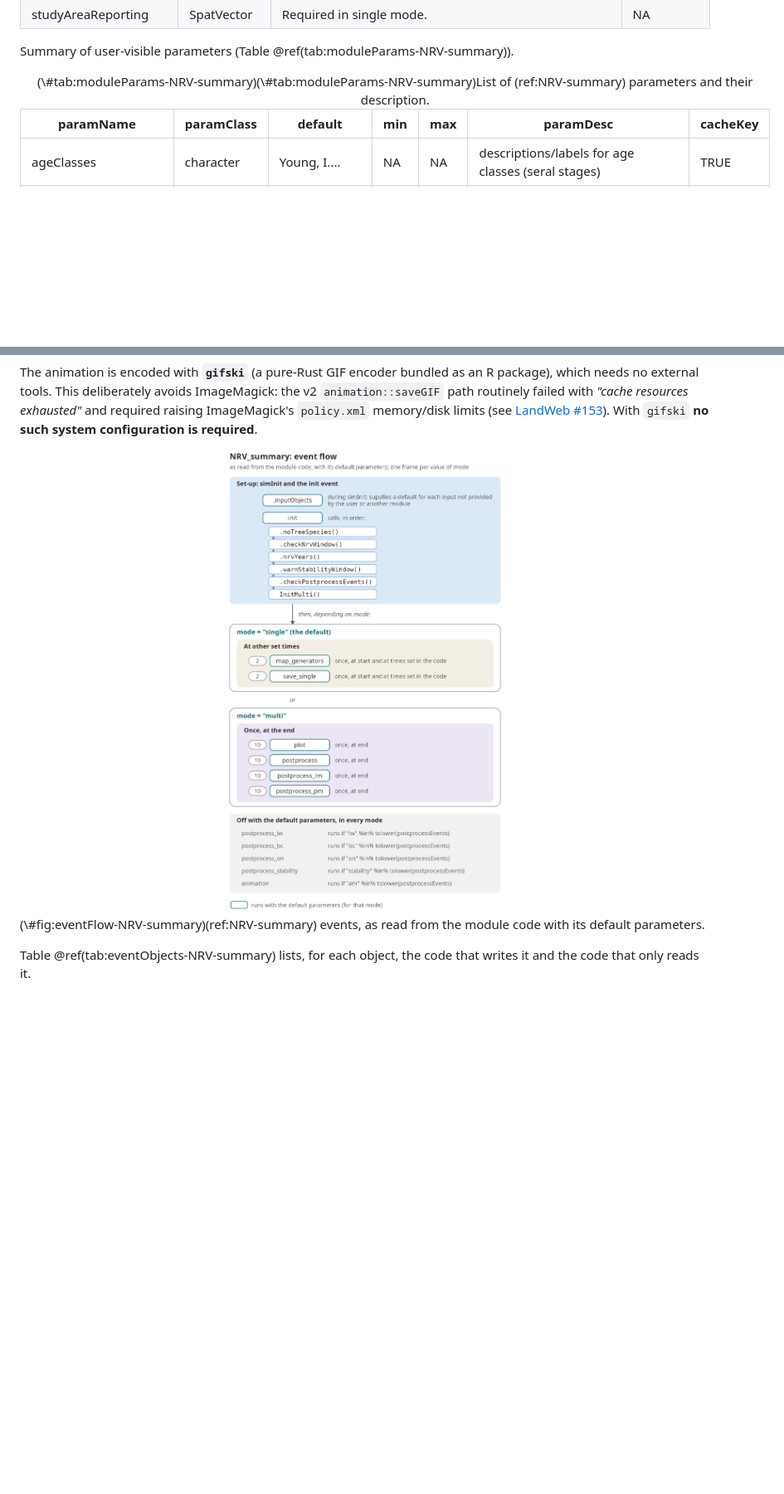
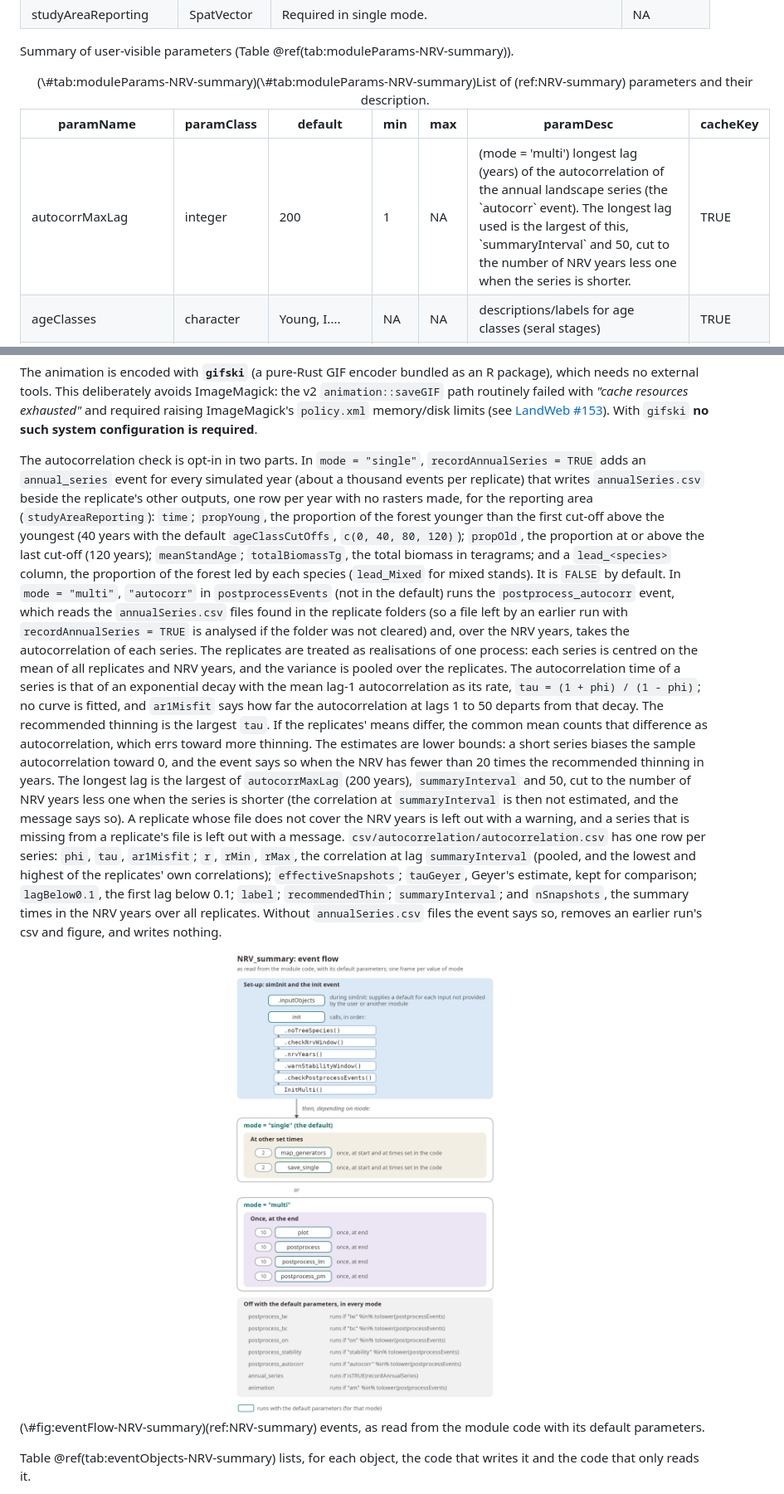
Before and after one commit to FOR-CAST/NRV_summary, a Markdown page: NRV_summary.md, 2 parts joined by grey strips. Shown at 83% size. Drawn GitHub-style; pictures changed too: figures/NRV_summary_eventFlow.png; blank space fills up the shorter version.

Commit message:
Re-build NRV_summary.Rmd

```diff
--- a/NRV_summary.md
+++ b/NRV_summary.md
@@ -149,6 +149,15 @@ Summary of user-visible parameters (Table \@ref(tab:moduleParams-NRV-summary)).
  </thead>
 <tbody>
   <tr>
+   <td style="text-align:left;"> autocorrMaxLag </td>
+   <td style="text-align:left;"> integer </td>
+   <td style="text-align:left;"> 200 </td>
+   <td style="text-align:left;"> 1 </td>
+   <td style="text-align:left;"> NA </td>
+   <td style="text-align:left;"> (mode = 'multi') longest lag (years) of the autocorrelation of the annual landscape series (the `autocorr` event). The longest lag used is the largest of this, `summaryInterval` and 50, cut to the number of NRV years less one when the series is shorter. </td>
+   <td style="text-align:left;"> TRUE </td>
+  </tr>
+  <tr>
    <td style="text-align:left;"> ageClasses </td>
    <td style="text-align:left;"> character </td>
    <td style="text-align:left;"> Young, I.... </td>
@@ -445,6 +463,42 @@ raising ImageMagick's `policy.xml` memory/disk limits (see
 [LandWeb #153](https://github.com/PredictiveEcology/LandWeb/issues/153)). With `gifski`
 **no such system configuration is required**.
 
+The autocorrelation check is opt-in in two parts. In `mode = "single"`,
+`recordAnnualSeries = TRUE` adds an `annual_series` event for every simulated year (about a
+thousand events per replicate) that writes `annualSeries.csv` beside the replicate's other
+outputs, one row per year with no rasters made, for the reporting area (`studyAreaReporting`):
+`time`; `propYoung`, the proportion of the forest younger than the first cut-off above the
+youngest (40 years with the default `ageClassCutOffs`, `c(0, 40, 80, 120)`); `propOld`, the
+proportion at or above the last cut-off (120 years); `meanStandAge`; `totalBiomassTg`, the total biomass in teragrams;
+and a `lead_<species>` column, the proportion of the forest led by each species (`lead_Mixed`
+for mixed stands). It is `FALSE` by default.
+In `mode = "multi"`, `"autocorr"` in `postprocessEvents` (not in the default) runs the
+`postprocess_autocorr` event, which reads the `annualSeries.csv` files found in the replicate
+folders (so a file left by an earlier run with `recordAnnualSeries = TRUE` is analysed if the
+folder was not cleared) and, over the NRV years, takes the autocorrelation of each series.
+The replicates are treated as realisations of one process: each series is centred on the mean
+of all replicates and NRV years, and the variance is pooled over the replicates.
+The autocorrelation time of a series is that of an exponential decay with the mean lag-1
+autocorrelation as its rate, `tau = (1 + phi) / (1 - phi)`; no curve is fitted, and `ar1Misfit`
+says how far the autocorrelation at lags 1 to 50 departs from that decay.
+The recommended thinning is the largest `tau`.
+If the replicates' means differ, the common mean counts that difference as autocorrelation,
+which errs toward more thinning.
+The estimates are lower bounds: a short series biases the sample autocorrelation toward 0,
+and the event says so when the NRV has fewer than 20 times the recommended thinning in years.
+The longest lag is the largest of `autocorrMaxLag` (200 years), `summaryInterval` and 50, cut to
+the number of NRV years less one when the series is shorter (the correlation at `summaryInterval`
+is then not estimated, and the message says so).
+A replicate whose file does not cover the NRV years is left out with a warning, and a series
+that is missing from a replicate's file is left out with a message.
+`csv/autocorrelation/autocorrelation.csv` has one row per series: `phi`, `tau`, `ar1Misfit`;
+`r`, `rMin`, `rMax`, the correlation at lag `summaryInterval` (pooled, and the lowest and highest
+of the replicates' own correlations); `effectiveSnapshots`; `tauGeyer`, Geyer's estimate, kept for comparison;
+`lagBelow0.1`, the first lag below 0.1; `label`; `recommendedThin`; `summaryInterval`;
+and `nSnapshots`, the summary times in the NRV years over all replicates.
+Without `annualSeries.csv` files the event says so, removes an earlier run's csv and figure, and
+writes nothing.
+
 
 
 <div class="figure">
```
Also changed, not shown: other parts of NRV_summary.md (+17 -4 lines).
